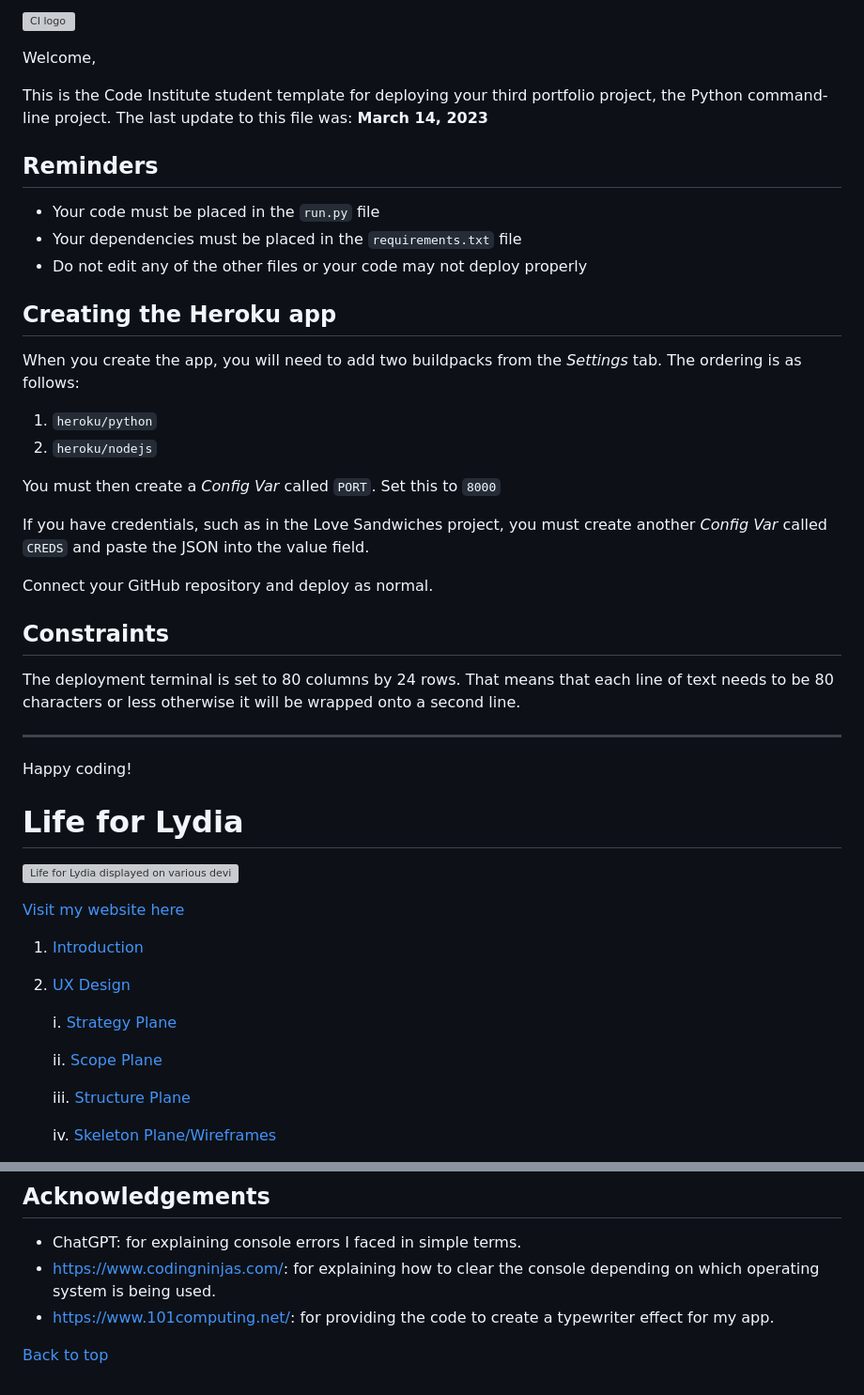
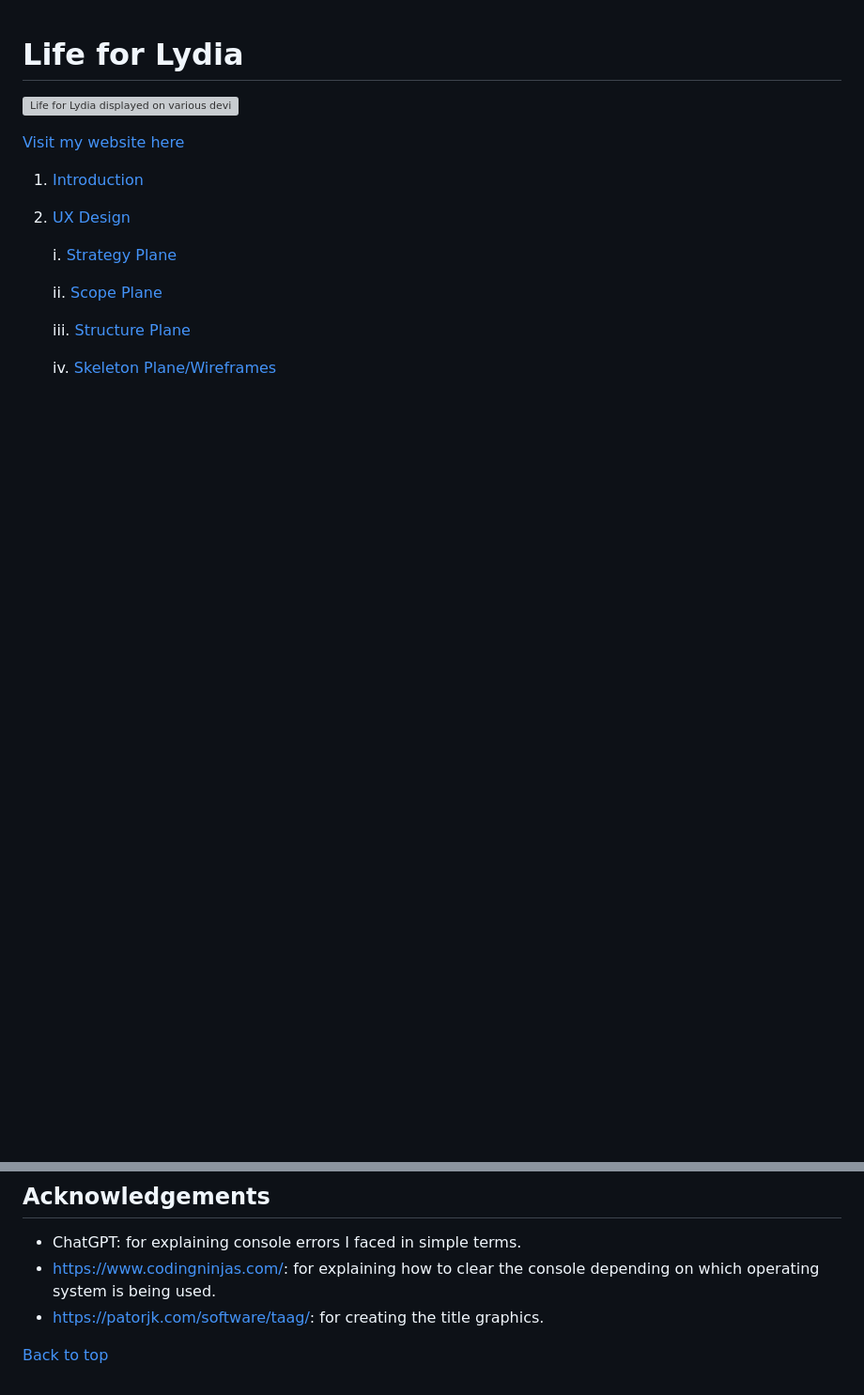
Before and after one commit to alicehillier/life-for-lydia, a Markdown page: README.md, 2 parts joined by grey strips. Shown at 94% size. Drawn GitHub-style; blank space fills up the shorter version; grey boxes are pictures that could not be loaded.

Commit message:
Deletes CI template and unnecessary text.

```diff
--- a/README.md
+++ b/README.md
@@ -1,37 +1,3 @@
-![CI logo](https://codeinstitute.s3.amazonaws.com/fullstack/ci_logo_small.png)
-
-Welcome,
-
-This is the Code Institute student template for deploying your third portfolio project, the Python command-line project. The last update to this file was: **March 14, 2023**
-
-## Reminders
-
-- Your code must be placed in the `run.py` file
-- Your dependencies must be placed in the `requirements.txt` file
-- Do not edit any of the other files or your code may not deploy properly
-
-## Creating the Heroku app
-
-When you create the app, you will need to add two buildpacks from the _Settings_ tab. The ordering is as follows:
-
-1. `heroku/python`
-2. `heroku/nodejs`
-
-You must then create a _Config Var_ called `PORT`. Set this to `8000`
-
-If you have credentials, such as in the Love Sandwiches project, you must create another _Config Var_ called `CREDS` and paste the JSON into the value field.
-
-Connect your GitHub repository and deploy as normal.
-
-## Constraints
-
-The deployment terminal is set to 80 columns by 24 rows. That means that each line of text needs to be 80 characters or less otherwise it will be wrapped onto a second line.
-
----
-
-Happy coding!
-
-
 # **Life for Lydia**
 
 ![*Life for Lydia* displayed on various devices]()
@@ -369,6 +335,6 @@ Changes made on the local machine (cloned repository) can be pushed to the upstr
 
 - ChatGPT: for explaining console errors I faced in simple terms.
 - [https://www.codingninjas.com/](https://www.codingninjas.com/studio/library/how-to-clear-a-screen-in-python#:~:text=There%20are%20several%20commands%20that,to%20clear%20the%20shell%2Fterminal.): for explaining how to clear the console depending on which operating system is being used.
-- [https://www.101computing.net/](https://www.101computing.net/python-typing-text-effect/): for providing the code to create a typewriter effect for my app.
+- [https://patorjk.com/software/taag/](https://patorjk.com/software/taag/#p=display&f=Graffiti&t=Type%20Something%20): for creating the title graphics.
 
 [Back to top](https://github.com/alicehillier/life-for-lydia/#life-for-lydia)
```
Also changed, not shown: README-testing.md (+1 -1 lines).
